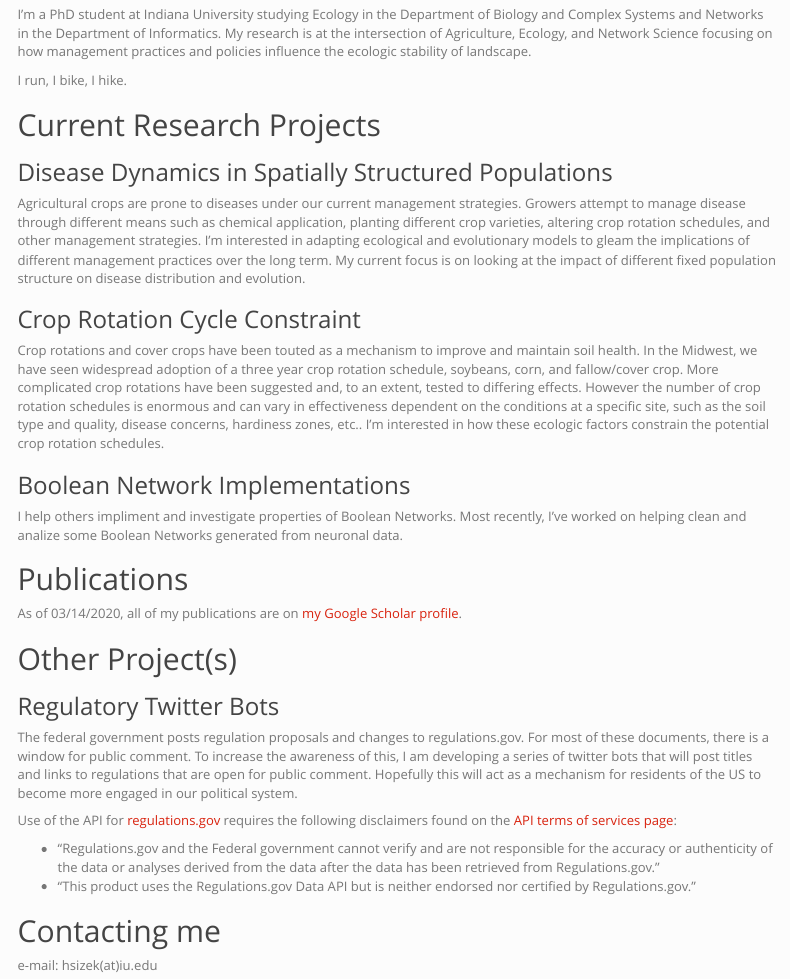
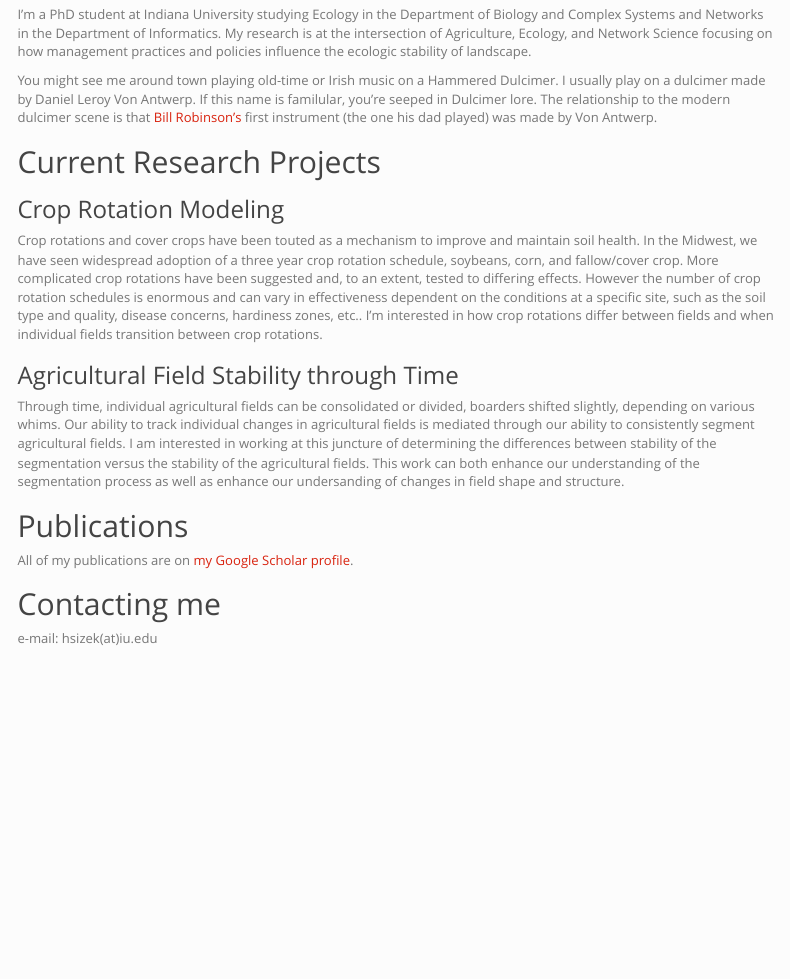
Before and after one commit to hsizek/hsizek.github.io, an R Markdown document (index.Rmd): the page in a window 1100 px wide, from 140 px down. Rendered offline with R 4.5, knitr and Pandoc, with nearby package versions; menus at the side of the page are left out.

Commit message:
Update index.Rmd

```diff
--- a/index.Rmd
+++ b/index.Rmd
@@ -13,31 +13,18 @@ Well, I'm Herbert Sizek!
 
 I'm a PhD student at Indiana University studying Ecology in the Department of Biology and Complex Systems and Networks in the Department of Informatics. My research is at the intersection of Agriculture, Ecology, and Network Science focusing on how management practices and policies influence the ecologic stability of landscape.
 
-I run, I bike, I hike.
+You might see me around town playing old-time or Irish music on a Hammered Dulcimer. I usually play on a dulcimer made by Daniel Leroy Von Antwerp. If this name is familular, you're seeped in Dulcimer lore. The relationship to the modern dulcimer scene is that [Bill Robinson's](https://www.youtube.com/watch?v=SzzygOZ9lEA) first instrument (the one his dad played) was made by Von Antwerp.
 
 ## Current Research Projects
+### Crop Rotation Modeling
 
-### Disease Dynamics in Spatially Structured Populations
-Agricultural crops are prone to diseases under our current management strategies. Growers attempt to manage disease through different means such as chemical application, planting different crop varieties, altering crop rotation schedules, and other management strategies. I'm interested in adapting ecological and evolutionary models to gleam the implications of different management practices over the long term. My current focus is on looking at the impact of different fixed population structure on disease distribution and evolution.
+Crop rotations and cover crops have been touted as a mechanism to improve and maintain soil health. In the Midwest, we have seen widespread adoption of a three year crop rotation schedule, soybeans, corn, and fallow/cover crop. More complicated crop rotations have been suggested and, to an extent, tested to differing effects. However the number of crop rotation schedules is enormous and can vary in effectiveness dependent on the conditions at a specific site, such as the soil type and quality, disease concerns, hardiness zones, etc.. I'm interested in how crop rotations differ between fields and when individual fields transition between crop rotations.
 
-### Crop Rotation Cycle Constraint
-Crop rotations and cover crops have been touted as a mechanism to improve and maintain soil health. In the Midwest, we have seen widespread adoption of a three year crop rotation schedule, soybeans, corn, and fallow/cover crop. More complicated crop rotations have been suggested and, to an extent, tested to differing effects. However the number of crop rotation schedules is enormous and can vary in effectiveness dependent on the conditions at a specific site, such as the soil type and quality, disease concerns, hardiness zones, etc.. I'm interested in how these ecologic factors constrain the potential crop rotation schedules.
-
-### Boolean Network Implementations
-I help others impliment and investigate properties of Boolean Networks. Most recently, I've worked on helping clean and analize some Boolean Networks generated from neuronal data.
+### Agricultural Field Stability through Time
+Through time, individual agricultural fields can be consolidated or divided, boarders shifted slightly, depending on various whims. Our ability to track individual changes in agricultural fields is mediated through our ability to consistently segment agricultural fields. I am interested in working at this juncture of determining the differences between stability of the segmentation versus the stability of the agricultural fields. This work can both enhance our understanding of the segmentation process as well as enhance our undersanding of changes in field shape and structure.
 
 ## Publications
-As of 03/14/2020, all of my publications are on [my Google Scholar profile](https://scholar.google.com/citations?user=G0kkNvkAAAAJ&hl=en&oi=ao).
-
-## Other Project(s)
-
-### Regulatory Twitter Bots
-The federal government posts regulation proposals and changes to regulations.gov. For most of these documents, there is a window for public comment. To increase the awareness of this, I am developing a series of twitter bots that will post titles and links to regulations that are open for public comment. Hopefully this will act as a mechanism for residents of the US to become more engaged in our political system.
-
-Use of the API for [regulations.gov](https://www.regulations.gov/) requires the following disclaimers found on the [API terms of services page](https://www.regulations.gov/apiOverview?page=termsOfService):
-
-- "Regulations.gov and the Federal government cannot verify and are not responsible for the accuracy or authenticity of the data or analyses derived from the data after the data has been retrieved from Regulations.gov."
-- "This product uses the Regulations.gov Data API but is neither endorsed nor certified by Regulations.gov."
+All of my publications are on [my Google Scholar profile](https://scholar.google.com/citations?user=G0kkNvkAAAAJ&hl=en&oi=ao).
 
 ## Contacting me
 e-mail: hsizek(at)iu.edu
```
